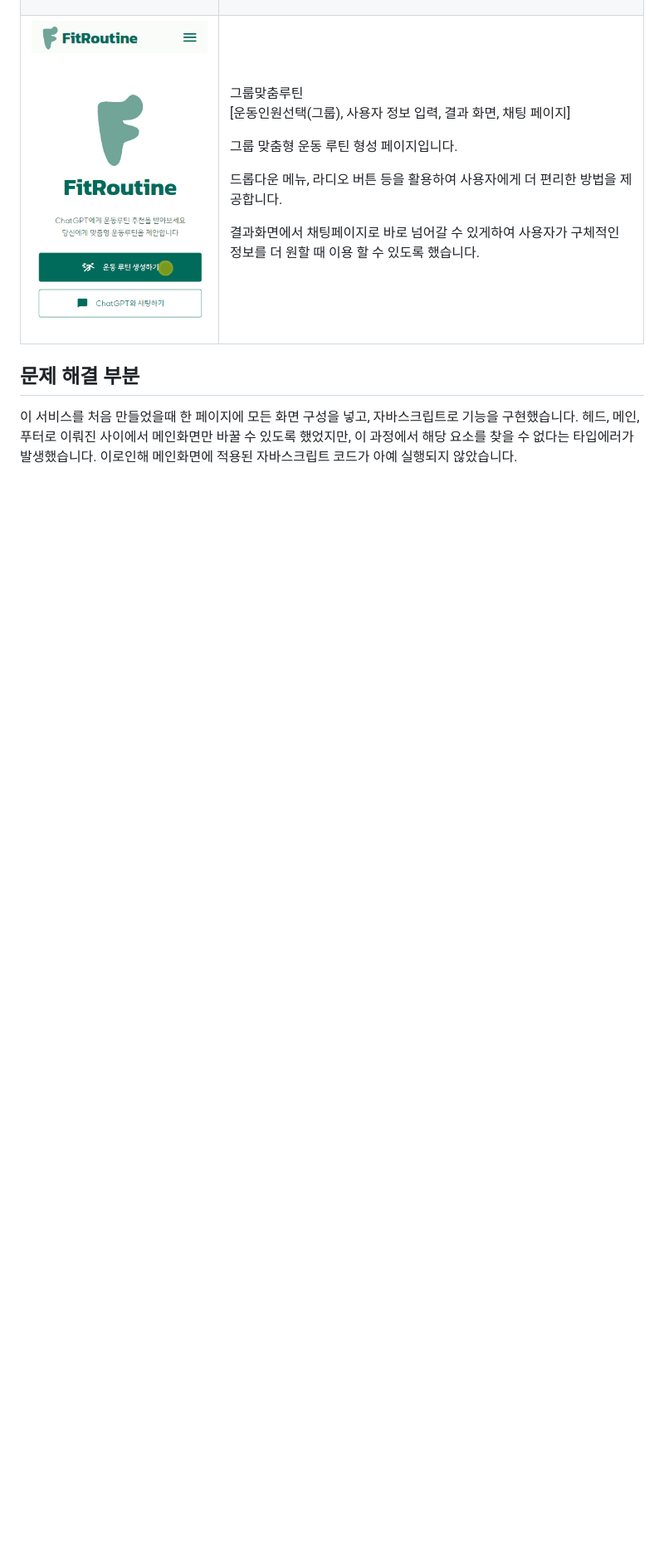
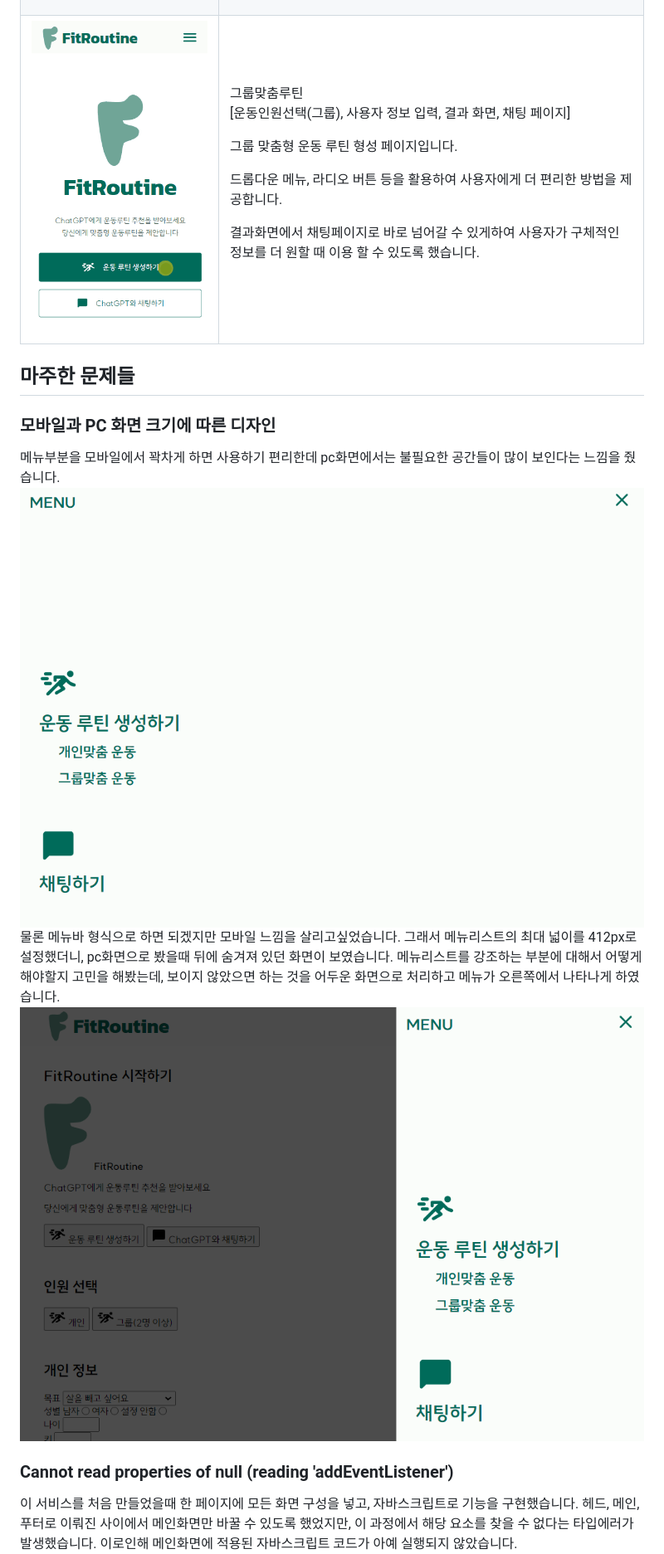
Before and after one commit to nayeongdev/FitRoutine, a Markdown page: README.md, the part around the change printed below. Shown: that part at 83% size. GitHub-like rendering; pictures changed too: resources/img/readme/solution1-1.png (added), resources/img/readme/solution1-2.png (added); blank space fills up the shorter version.

Commit message:
add:README.md - 문제해결, 프로젝트 일정 추가

```diff
--- a/README.md
+++ b/README.md
@@ -48,7 +48,13 @@ ChatGPT의 운동 루틴 추천
 |![Alt text](resources/img/readme/user.gif)|개인맞춤루틴<p>[운동인원선택(개인), 사용자 정보 입력(두 부분으로 나눔), 결과 화면, 채팅 페이지]</p> <p>개인 맞춤형 운동 루틴 형성 페이지입니다.</p><p>드롭다운 메뉴, 라디오 버튼 등을 활용하여 사용자에게 더 편리한 방법을 제공합니다.</p><p>결과화면에서 채팅페이지로 바로 넘어갈 수 있게하여 사용자가 구체적인 정보를 더 원할 때 이용 할 수 있도록 했습니다.</p>|
 |![Alt text](resources/img/readme/group.gif)|그룹맞춤루틴<p>[운동인원선택(그룹), 사용자 정보 입력, 결과 화면, 채팅 페이지]</p> <p>그룹 맞춤형 운동 루틴 형성 페이지입니다.</p><p>드롭다운 메뉴, 라디오 버튼 등을 활용하여 사용자에게 더 편리한 방법을 제공합니다.</p><p>결과화면에서 채팅페이지로 바로 넘어갈 수 있게하여 사용자가 구체적인 정보를 더 원할 때 이용 할 수 있도록 했습니다.</p>|
 
-## 문제 해결 부분
+## 마주한 문제들
+### 모바일과 PC 화면 크기에 따른 디자인
+메뉴부분을 모바일에서 꽉차게 하면 사용하기 편리한데 pc화면에서는 불필요한 공간들이 많이 보인다는 느낌을 줬습니다.
+![Alt text](resources/img/readme/solution1-1.png)
+물론 메뉴바 형식으로 하면 되겠지만 모바일 느낌을 살리고싶었습니다. 그래서 메뉴리스트의 최대 넓이를 412px로 설정했더니, pc화면으로 봤을때 뒤에 숨겨져 있던 화면이 보였습니다. 메뉴리스트를 강조하는 부분에 대해서 어떻게 해야할지 고민을 해봤는데, 보이지 않았으면 하는 것을 어두운 화면으로 처리하고 메뉴가 오른쪽에서 나타나게 하였습니다.
+![Alt text](resources/img/readme/solution1-2.png)
+### Cannot read properties of null (reading 'addEventListener')
 이 서비스를 처음 만들었을때 한 페이지에 모든 화면 구성을 넣고, 자바스크립트로 기능을 구현했습니다. 헤드, 메인, 푸터로 이뤄진 사이에서 메인화면만 바꿀 수 있도록 했었지만, 이 과정에서 해당 요소를 찾을 수 없다는 타입에러가 발생했습니다. 이로인해 메인화면에 적용된 자바스크립트 코드가 아예 실행되지 않았습니다.
 ![Alt text](resources/img/readme/error.png)
 자세히 알아보니 랜더링된 문서에서 자바스크립트에서 원하는 요소를 찾지 못해서 addEventListener가 실행되지 않다는 것을 알게되었습니다.
```
Also changed, not shown: other parts of README.md (+15 -1 lines), resources/img/readme/FitRoutine GanttChart.png (added).
